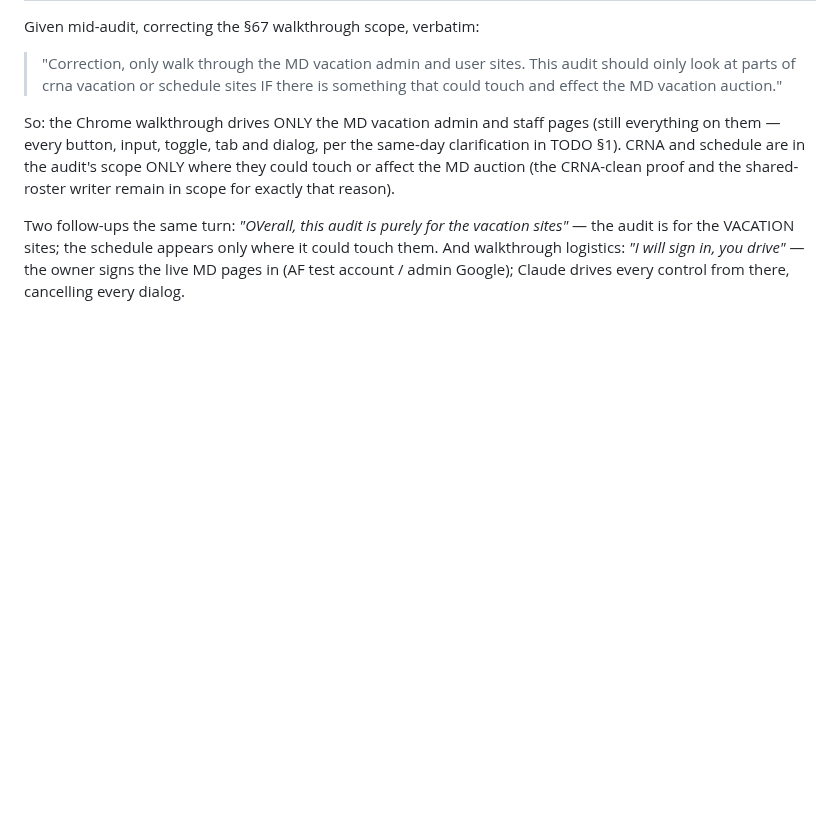
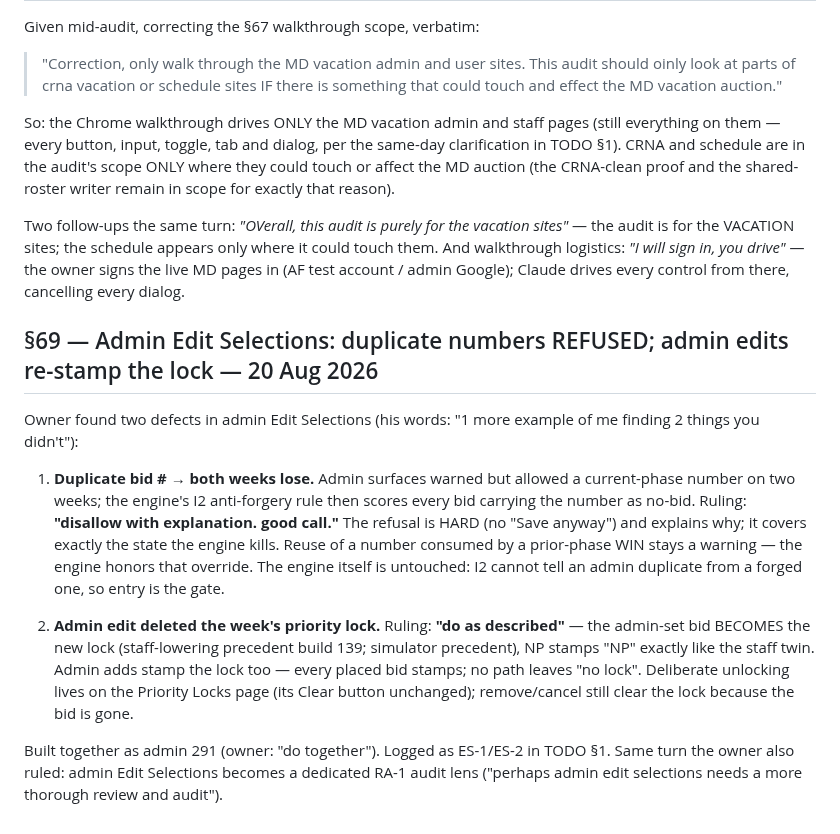
Before and after one commit to anesthesia-kp/anesthesia-kp.github.io, a Markdown page: DECISIONS.md, the part around the change. Drawn GitHub-style; blank space fills up the shorter version.

```diff
--- a/DECISIONS.md
+++ b/DECISIONS.md
@@ -1605,3 +1605,28 @@ the audit is for the VACATION sites; the schedule appears only where it could to
 And walkthrough logistics: *"I will sign in, you drive"* — the owner signs the live MD
 pages in (AF test account / admin Google); Claude drives every control from there,
 cancelling every dialog.
+
+
+## §69 — Admin Edit Selections: duplicate numbers REFUSED; admin edits re-stamp the lock — 20 Aug 2026
+
+Owner found two defects in admin Edit Selections (his words: "1 more example of me finding
+2 things you didn't"):
+
+1. **Duplicate bid # → both weeks lose.** Admin surfaces warned but allowed a current-phase
+   number on two weeks; the engine's I2 anti-forgery rule then scores every bid carrying the
+   number as no-bid. Ruling: **"disallow with explanation. good call."** The refusal is HARD
+   (no "Save anyway") and explains why; it covers exactly the state the engine kills. Reuse
+   of a number consumed by a prior-phase WIN stays a warning — the engine honors that
+   override. The engine itself is untouched: I2 cannot tell an admin duplicate from a forged
+   one, so entry is the gate.
+
+2. **Admin edit deleted the week's priority lock.** Ruling: **"do as described"** — the
+   admin-set bid BECOMES the new lock (staff-lowering precedent build 139; simulator
+   precedent), NP stamps "NP" exactly like the staff twin. Admin adds stamp the lock too —
+   every placed bid stamps; no path leaves "no lock". Deliberate unlocking lives on the
+   Priority Locks page (its Clear button unchanged); remove/cancel still clear the lock
+   because the bid is gone.
+
+Built together as admin 291 (owner: "do together"). Logged as ES-1/ES-2 in TODO §1. Same
+turn the owner also ruled: admin Edit Selections becomes a dedicated RA-1 audit lens
+("perhaps admin edit selections needs a more thorough review and audit").
```
Also changed, not shown: TODO.md (+17 -0 lines).
